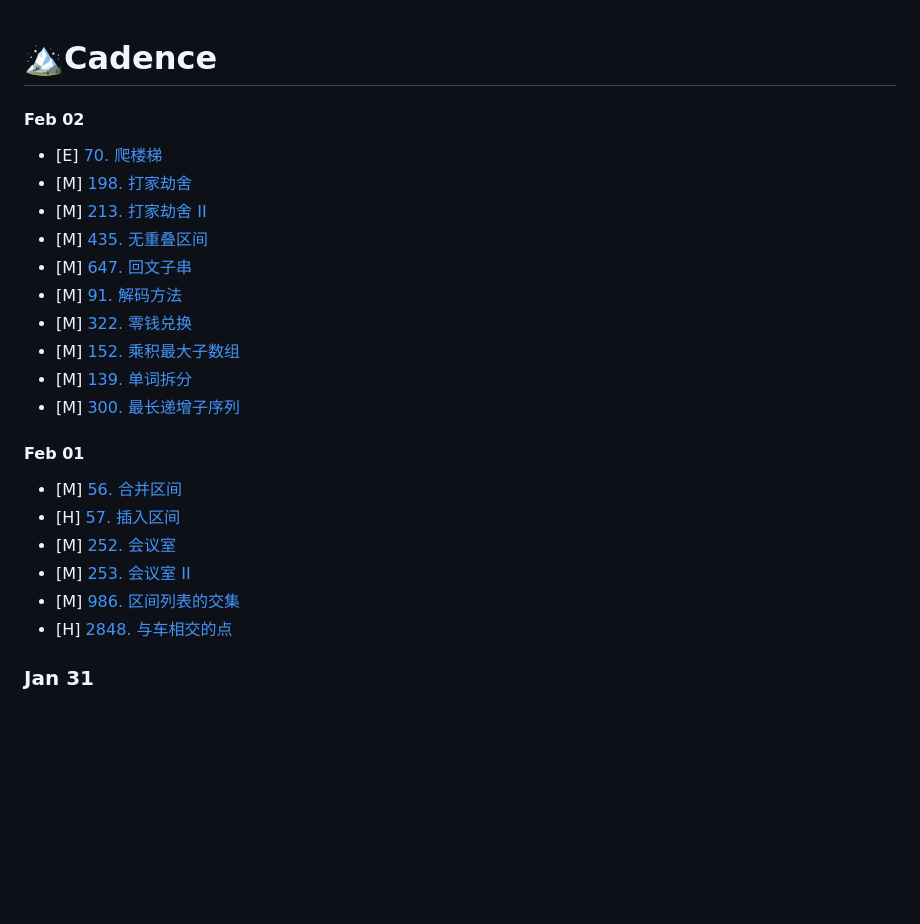
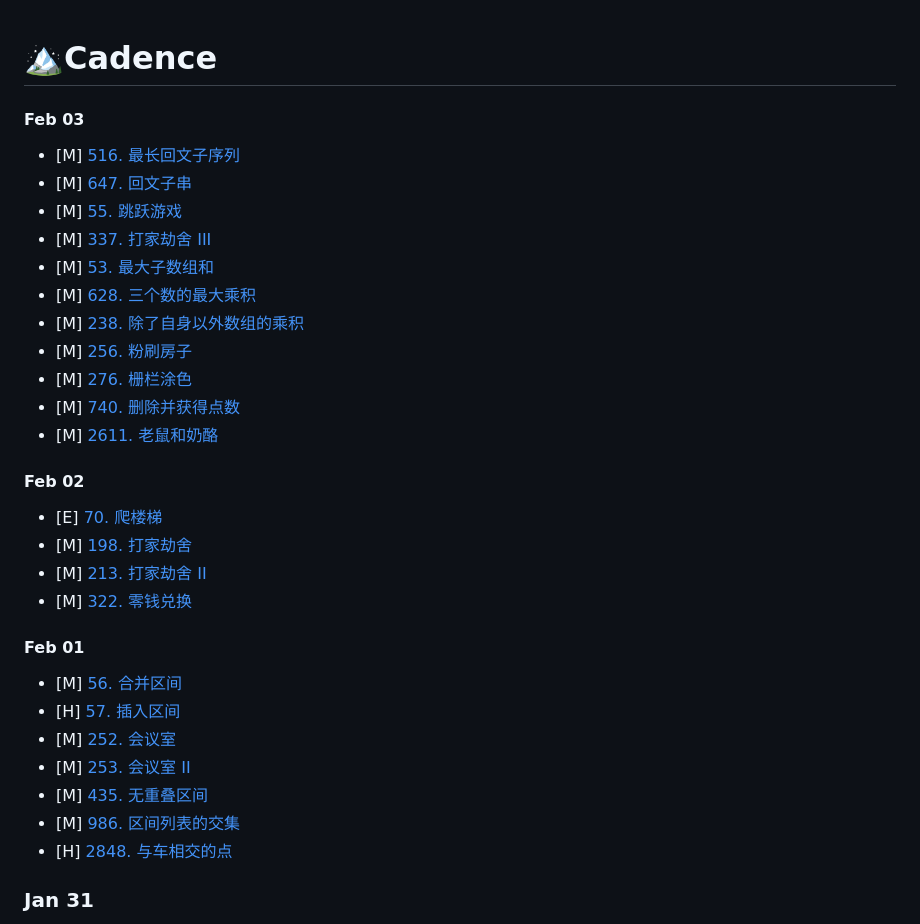
Before and after one commit to Dark417/g.lc, a Markdown page: 26U/26u-log.md, the part around the change. Drawn GitHub-style; blank space fills up the shorter version.

Commit message:
Record Feb 03 TikTok additions

```diff
--- a/26U/26u-log.md
+++ b/26U/26u-log.md
@@ -1,24 +1,32 @@
 # 🏔️Cadence
+
+#### Feb 03
+- [M] [516. 最长回文子序列](/26U/Tiktok.md#516-最长回文子序列)
+- [M] [647. 回文子串](/26U/Tiktok.md#647-回文子串)
+- [M] [55. 跳跃游戏](/26U/Tiktok.md#55-跳跃游戏)
+- [M] [337. 打家劫舍 III](/26U/Tiktok.md#337-打家劫舍-iii)
+- [M] [53. 最大子数组和](/26U/Tiktok.md#53-最大子数组和)
+- [M] [628. 三个数的最大乘积](/26U/Tiktok.md#628-三个数的最大乘积)
+- [M] [238. 除了自身以外数组的乘积](/26U/Tiktok.md#238-除了自身以外数组的乘积)
+- [M] [256. 粉刷房子](/26U/Tiktok.md#256-粉刷房子)
+- [M] [276. 栅栏涂色](/26U/Tiktok.md#276-栅栏涂色)
+- [M] [740. 删除并获得点数](/26U/Tiktok.md#740-删除并获得点数)
+- [M] [2611. 老鼠和奶酪](/26U/Tiktok.md#2611-老鼠和奶酪)
+
 #### Feb 02
 - [E] [70. 爬楼梯](/26U/Tiktok.md#70-爬楼梯)
 - [M] [198. 打家劫舍](/26U/Tiktok.md#198-打家劫舍)
 - [M] [213. 打家劫舍 II](/26U/Tiktok.md#213-打家劫舍-ii)
-- [M] [435. 无重叠区间](/26U/Tiktok.md#435-无重叠区间)
-- [M] [647. 回文子串](/26U/Tiktok.md#647-回文子串)
-- [M] [91. 解码方法](/26U/Tiktok.md#91-解码方法)
 - [M] [322. 零钱兑换](/26U/Tiktok.md#322-零钱兑换)
-- [M] [152. 乘积最大子数组](/26U/Tiktok.md#152-乘积最大子数组)
-- [M] [139. 单词拆分](/26U/Tiktok.md#139-单词拆分)
-- [M] [300. 最长递增子序列](/26U/Tiktok.md#300-最长递增子序列)
 
 #### Feb 01
 - [M] [56. 合并区间](/26U/Tiktok.md#56-合并区间)
 - [H] [57. 插入区间](/26U/Tiktok.md#57-插入区间)
 - [M] [252. 会议室](/26U/Tiktok.md#252-会议室)
 - [M] [253. 会议室 II](/26U/Tiktok.md#253-会议室-ii)
+- [M] [435. 无重叠区间](/26U/Tiktok.md#435-无重叠区间)
 - [M] [986. 区间列表的交集](/26U/Tiktok.md#986-区间列表的交集)
 - [H] [2848. 与车相交的点](/26U/Tiktok.md#2848-与车相交的点)
-
 
 ### Jan 31
 - [M] [146. LRU 缓存](/26U/Tiktok.md#146-lru-缓存)
```
